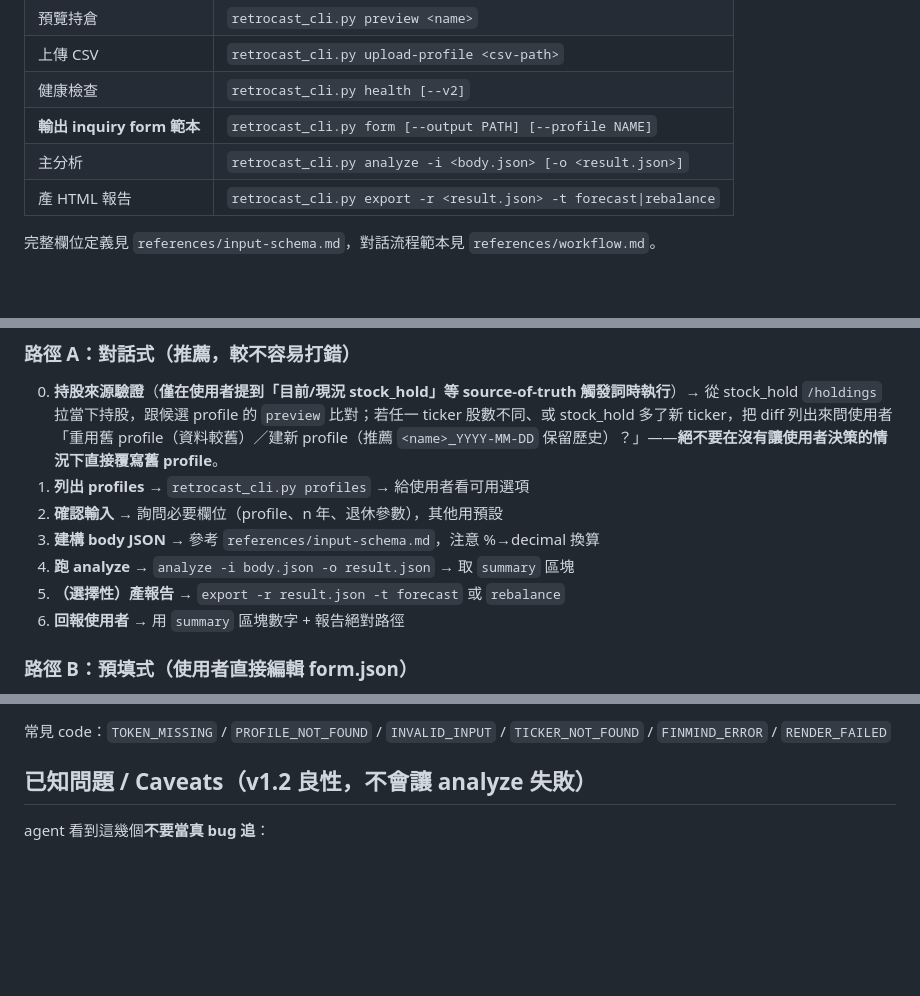
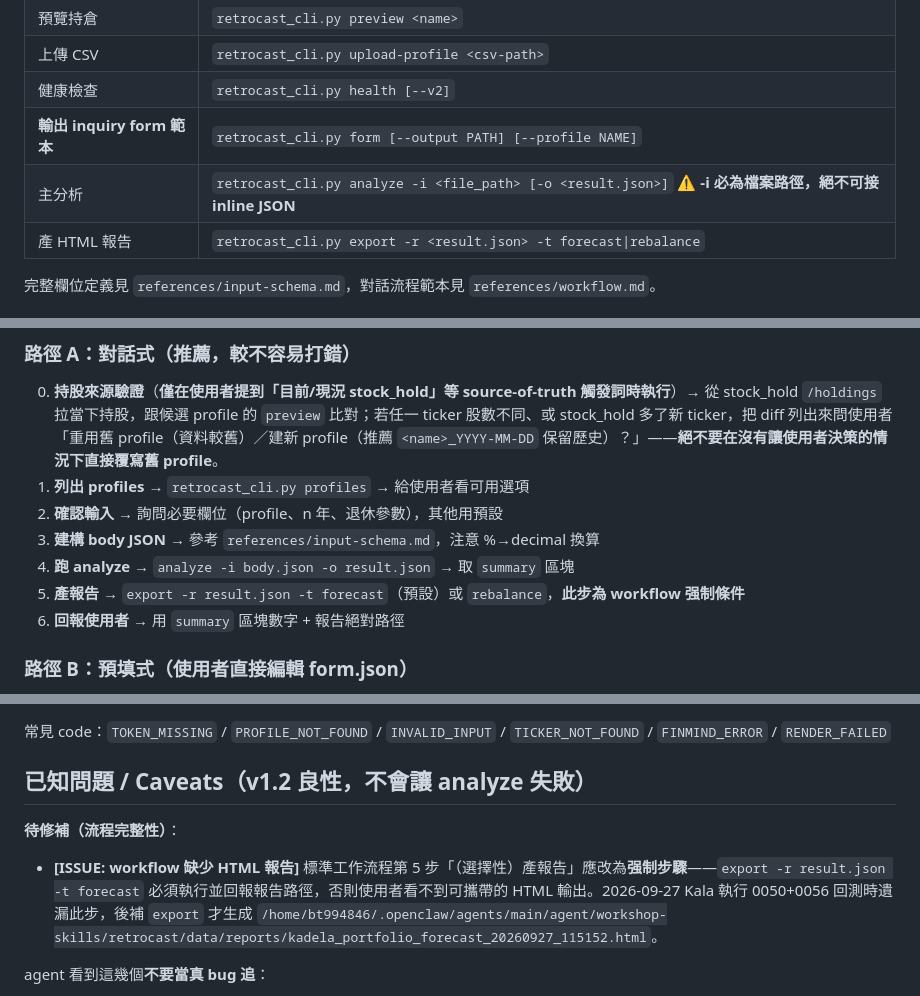
Before and after one commit to kalapontsai/RetroCastAgentSkill, a Markdown page: SKILL.md, 3 parts joined by grey strips. Rendered like a GitHub page; blank space fills up the shorter version.

Commit message:
fix: make HTML report export mandatory in workflow
Workflow step 5 changed from optional to mandatory; added ISSUE entry
in Known Issues documenting the gap and the 2026-09-27 incident where
Kala's 0050+0056 backtest missed the export step.

```diff
--- a/SKILL.md
+++ b/SKILL.md
@@ -71,7 +71,7 @@ CLI 內建 venv auto-bootstrap（偵測到 pandas 不可用時自動用 `.venv/b
 | 上傳 CSV | `retrocast_cli.py upload-profile <csv-path>` |
 | 健康檢查 | `retrocast_cli.py health [--v2]` |
 | **輸出 inquiry form 範本** | `retrocast_cli.py form [--output PATH] [--profile NAME]` |
-| 主分析 | `retrocast_cli.py analyze -i <body.json> [-o <result.json>]` |
+| 主分析 | `retrocast_cli.py analyze -i <file_path> [-o <result.json>]` **⚠️ -i 必為檔案路徑，絕不可接 inline JSON** |
 | 產 HTML 報告 | `retrocast_cli.py export -r <result.json> -t forecast\|rebalance` |
 
 完整欄位定義見 `references/input-schema.md`，對話流程範本見 `references/workflow.md`。
@@ -85,7 +85,7 @@ CLI 內建 venv auto-bootstrap（偵測到 pandas 不可用時自動用 `.venv/b
 2. **確認輸入** → 詢問必要欄位（profile、n 年、退休參數），其他用預設
 3. **建構 body JSON** → 參考 `references/input-schema.md`，注意 %→decimal 換算
 4. **跑 analyze** → `analyze -i body.json -o result.json` → 取 `summary` 區塊
-5. **（選擇性）產報告** → `export -r result.json -t forecast` 或 `rebalance`
+5. **產報告** → `export -r result.json -t forecast`（預設）或 `rebalance`，**此步為 workflow 强制條件**
 6. **回報使用者** → 用 `summary` 區塊數字 + 報告絕對路徑
 
 ### 路徑 B：預填式（使用者直接編輯 form.json）
@@ -165,6 +165,10 @@ form 純輸出（無 `--output`）直接印 JSON 到 stdout，可 pipe `> form.j
 常見 code：`TOKEN_MISSING` / `PROFILE_NOT_FOUND` / `INVALID_INPUT` / `TICKER_NOT_FOUND` / `FINMIND_ERROR` / `RENDER_FAILED`
 
 ## 已知問題 / Caveats（v1.2 良性，不會讓 analyze 失敗）
+
+**待修補（流程完整性）**：
+
+- **[ISSUE: workflow 缺少 HTML 報告]** 標準工作流程第 5 步「（選擇性）產報告」應改為**强制步驟**——`export -r result.json -t forecast` 必須執行並回報報告路徑，否則使用者看不到可攜帶的 HTML 輸出。2026-09-27 Kala 執行 0050+0056 回測時遺漏此步，後補 `export` 才生成 `/home/bt994846/.openclaw/agents/main/agent/workshop-skills/retrocast/data/reports/kadela_portfolio_forecast_20260927_115152.html`。
 
 agent 看到這幾個**不要當真 bug 追**：
 
```
